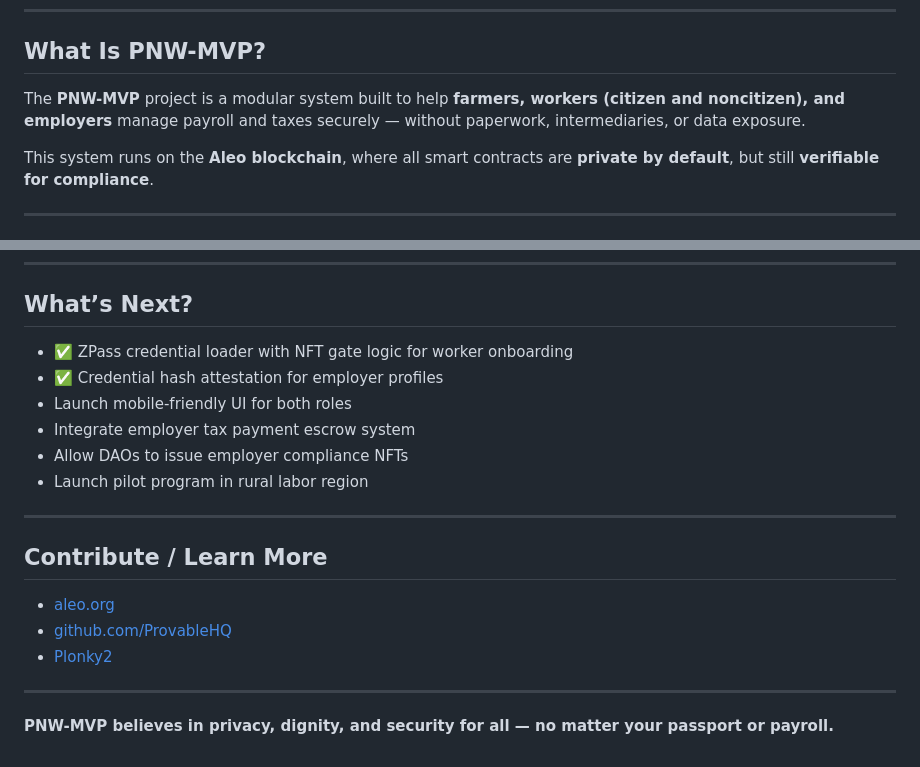
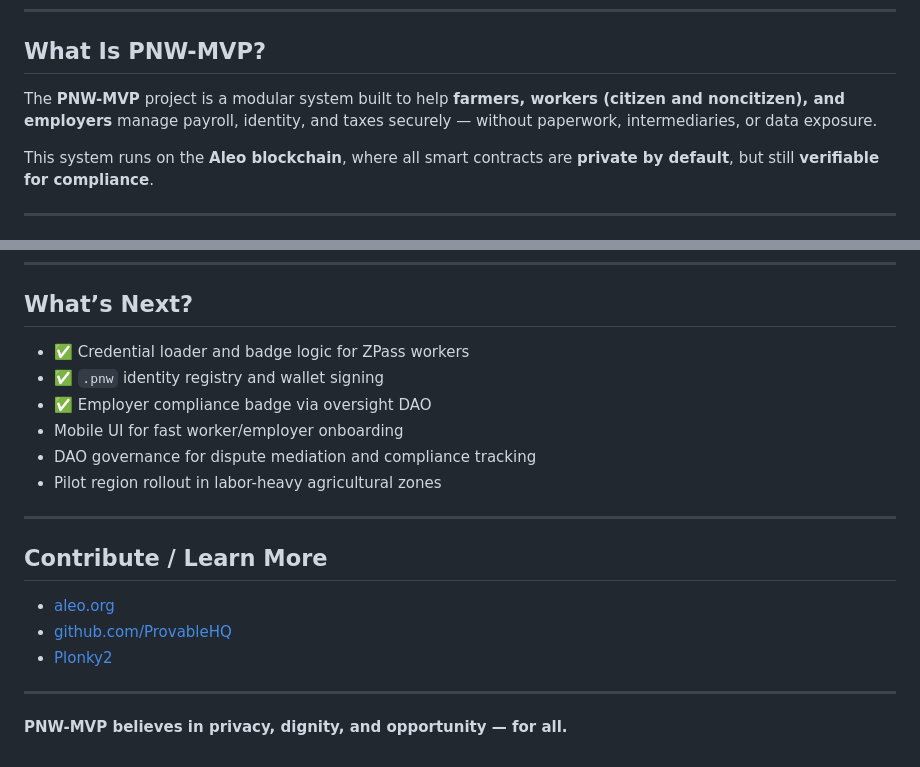
Before and after one commit to PNWBNW/pnw_mvp, a Markdown page: README.md, 2 parts joined by grey strips. Drawn GitHub-style.

```diff
--- a/README.md
+++ b/README.md
@@ -6,7 +6,7 @@
 
 ## What Is PNW-MVP?
 
-The **PNW-MVP** project is a modular system built to help **farmers, workers (citizen and noncitizen), and employers** manage payroll and taxes securely — without paperwork, intermediaries, or data exposure.
+The **PNW-MVP** project is a modular system built to help **farmers, workers (citizen and noncitizen), and employers** manage payroll, identity, and taxes securely — without paperwork, intermediaries, or data exposure.
 
 This system runs on the **Aleo blockchain**, where all smart contracts are **private by default**, but still **verifiable for compliance**.
 
@@ -107,12 +125,12 @@ All data lives on-chain, encrypted — and only the proof is public.
 
 ## What’s Next?
 
-- ✅ ZPass credential loader with NFT gate logic for worker onboarding
-- ✅ Credential hash attestation for employer profiles
-- Launch mobile-friendly UI for both roles
-- Integrate employer tax payment escrow system
-- Allow DAOs to issue employer compliance NFTs
-- Launch pilot program in rural labor region
+- ✅ Credential loader and badge logic for ZPass workers
+- ✅ `.pnw` identity registry and wallet signing
+- ✅ Employer compliance badge via oversight DAO
+- Mobile UI for fast worker/employer onboarding
+- DAO governance for dispute mediation and compliance tracking
+- Pilot region rollout in labor-heavy agricultural zones
 
 ---
 
@@ -124,4 +142,4 @@ All data lives on-chain, encrypted — and only the proof is public.
 
 ---
 
-**PNW-MVP believes in privacy, dignity, and security for all — no matter your passport or payroll.**
+**PNW-MVP believes in privacy, dignity, and opportunity — for all.**
```
Also changed, not shown: other parts of README.md (+44 -26 lines).
